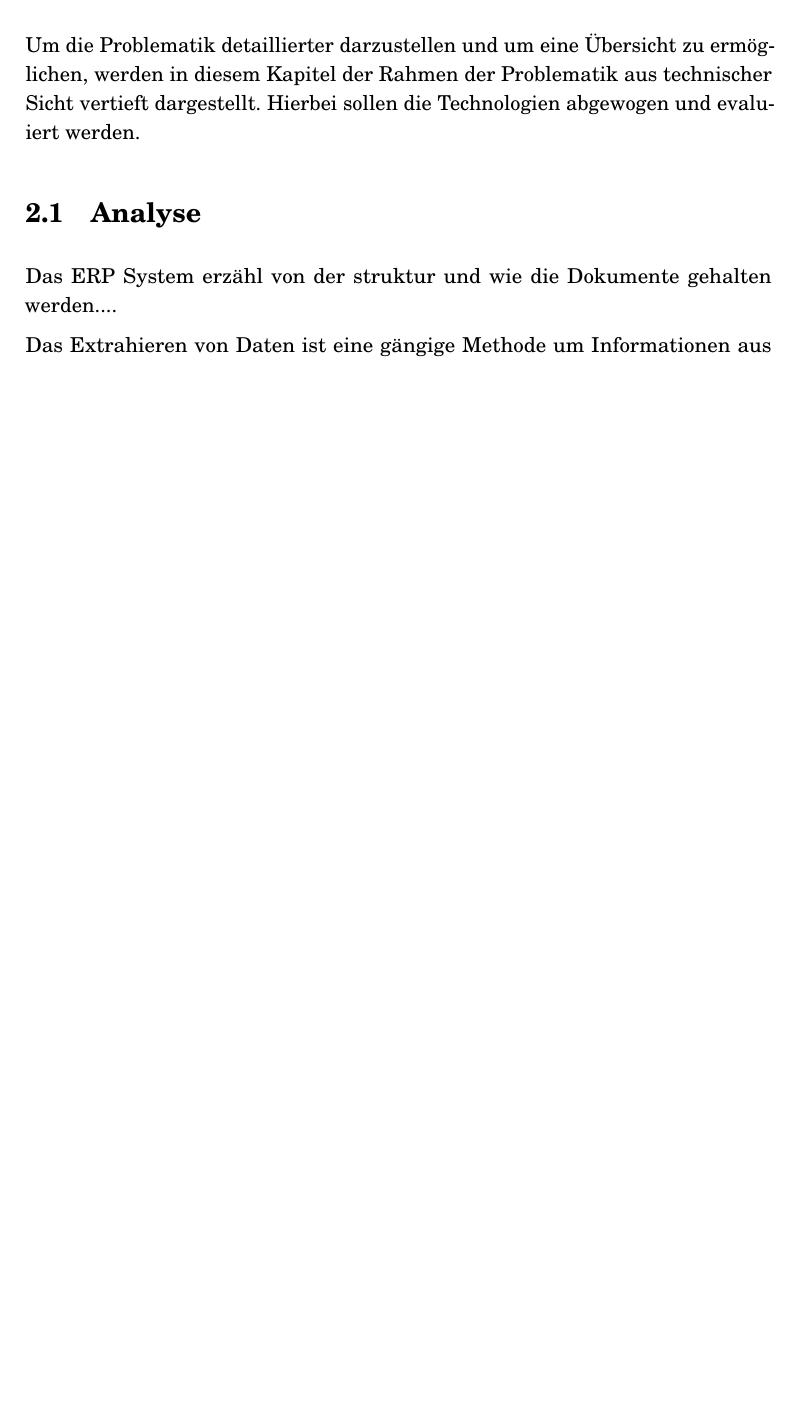
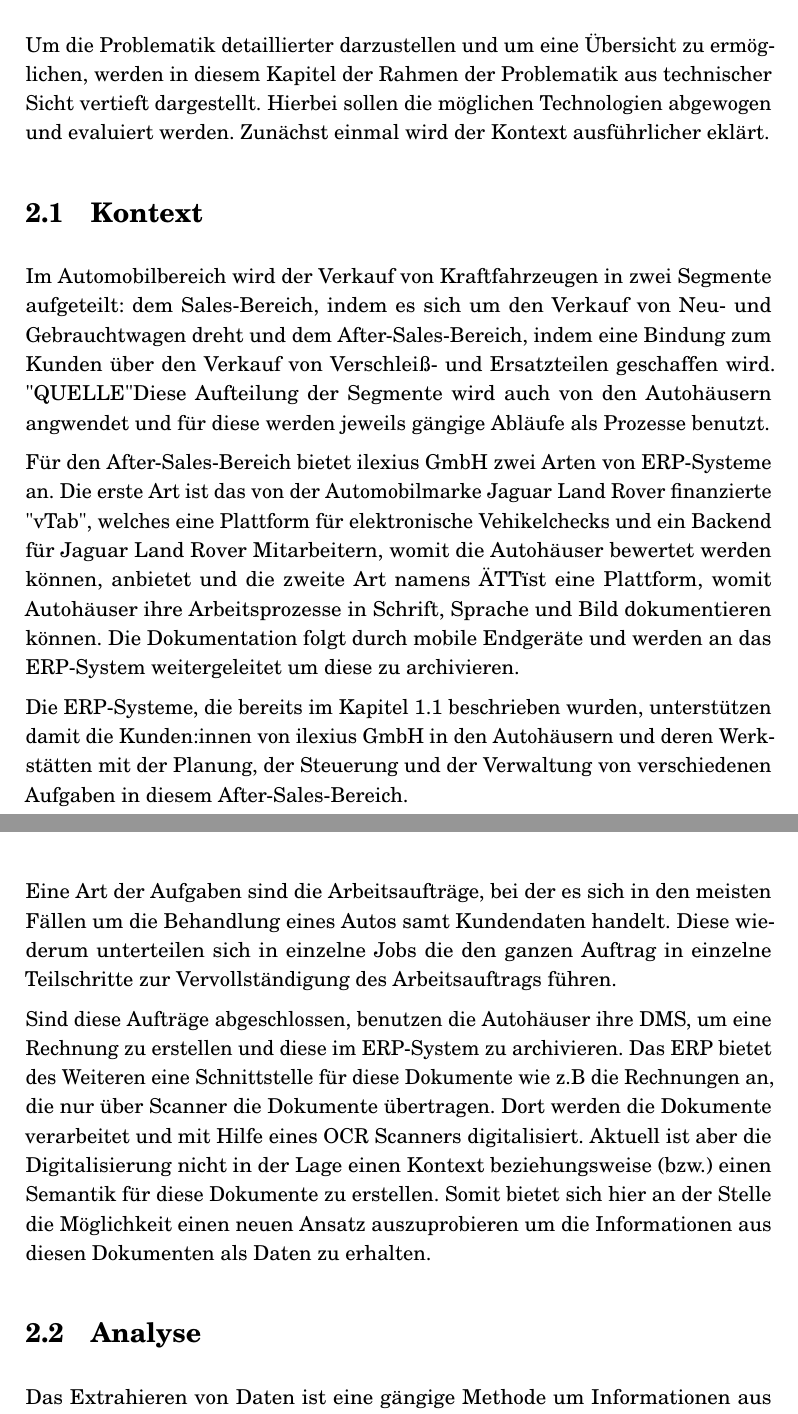
Before and after one commit to daydar/master-thesis, a LaTeX thesis (msc_thesis.tex): part of page 10 of 15 before the commit and two parts of pages 10 and 11 of 16 after it, the two joined at a grey line, cut so that both start at the same text, the shorter picture padded with empty space. Compiled offline with pdfLaTeX.

Commit message:
doc: update

```diff
--- a/msc_thesis.tex
+++ b/msc_thesis.tex
@@ -179,12 +181,35 @@ Zum Schluss werden sich die Ergebnisse des gesamten Systems betrachtet und ein A
 
 Um die Problematik detaillierter darzustellen und um eine Übersicht zu ermöglichen,
 werden in diesem Kapitel der Rahmen der Problematik aus technischer Sicht vertieft dargestellt.
-Hierbei sollen die Technologien abgewogen und evaluiert werden.
+Hierbei sollen die möglichen Technologien abgewogen und evaluiert werden.
+Zunächst einmal wird der Kontext ausführlicher eklärt.
+
+\section{Kontext}\label{sec:kon}
+
+Im Automobilbereich wird der Verkauf von Kraftfahrzeugen in zwei Segmente aufgeteilt: dem Sales-Bereich, indem es sich um den Verkauf
+von Neu- und Gebrauchtwagen dreht und dem After-Sales-Bereich, indem eine Bindung zum Kunden über den Verkauf von
+Verschleiß- und Ersatzteilen geschaffen wird. "QUELLE"
+Diese Aufteilung der Segmente wird auch von den Autohäusern angwendet und für diese werden jeweils gängige Abläufe als Prozesse benutzt.
+
+Für den After-Sales-Bereich bietet ilexius GmbH zwei Arten von ERP-Systeme an.
+Die erste Art ist das von der Automobilmarke Jaguar Land Rover finanzierte "vTab", welches eine Plattform für elektronische Vehikelchecks
+und ein Backend für Jaguar Land Rover Mitarbeitern, womit die Autohäuser bewertet werden können, anbietet
+und die zweite Art namens "ATT" ist eine Plattform, womit Autohäuser ihre Arbeitsprozesse in Schrift, Sprache und Bild dokumentieren können.
+Die Dokumentation folgt durch mobile Endgeräte und werden an das ERP-System weitergeleitet um diese zu archivieren.
+
+Die ERP-Systeme, die bereits im Kapitel \ref{sec:ziel} beschrieben wurden, unterstützen damit die Kunden:innen von ilexius GmbH
+in den Autohäusern und deren Werkstätten mit der Planung, der Steuerung und der Verwaltung von verschiedenen Aufgaben in diesem After-Sales-Bereich.
+
+Eine Art der Aufgaben sind die Arbeitsaufträge, bei der es sich in den meisten Fällen um die Behandlung eines Autos samt Kundendaten handelt.
+Diese wiederum unterteilen sich in einzelne Jobs die den ganzen Auftrag in einzelne Teilschritte zur Vervollständigung des Arbeitsauftrags führen.
+
+Sind diese Aufträge abgeschlossen, benutzen die Autohäuser ihre DMS, um eine Rechnung zu erstellen und diese im ERP-System zu archivieren.
+Das ERP bietet des Weiteren eine Schnittstelle für diese Dokumente wie z.B die Rechnungen an, die nur über Scanner die Dokumente übertragen.
+Dort werden die Dokumente verarbeitet und mit Hilfe eines OCR Scanners digitalisiert.
+Aktuell ist aber die Digitalisierung nicht in der Lage einen Kontext beziehungsweise (bzw.) einen Semantik für diese Dokumente zu erstellen.
+Somit bietet sich hier an der Stelle die Möglichkeit einen neuen Ansatz auszuprobieren um die Informationen aus diesen Dokumenten als Daten zu erhalten.
 
 \section{Analyse}\label{sec:ana}
-
-Das ERP System
-erzähl von der struktur und wie die Dokumente gehalten werden....
 
 Das Extrahieren von Daten ist eine gängige Methode um Informationen aus verschiedenen Systemen wie Datenbanken
 oder Software as a Service (SaaS) Plattformen zu beschaffen \cite{stichdata_what_nodate}.
```
Also changed, not shown: msc_thesis.pdf, msc_thesis.tex (12 more changed lines).
